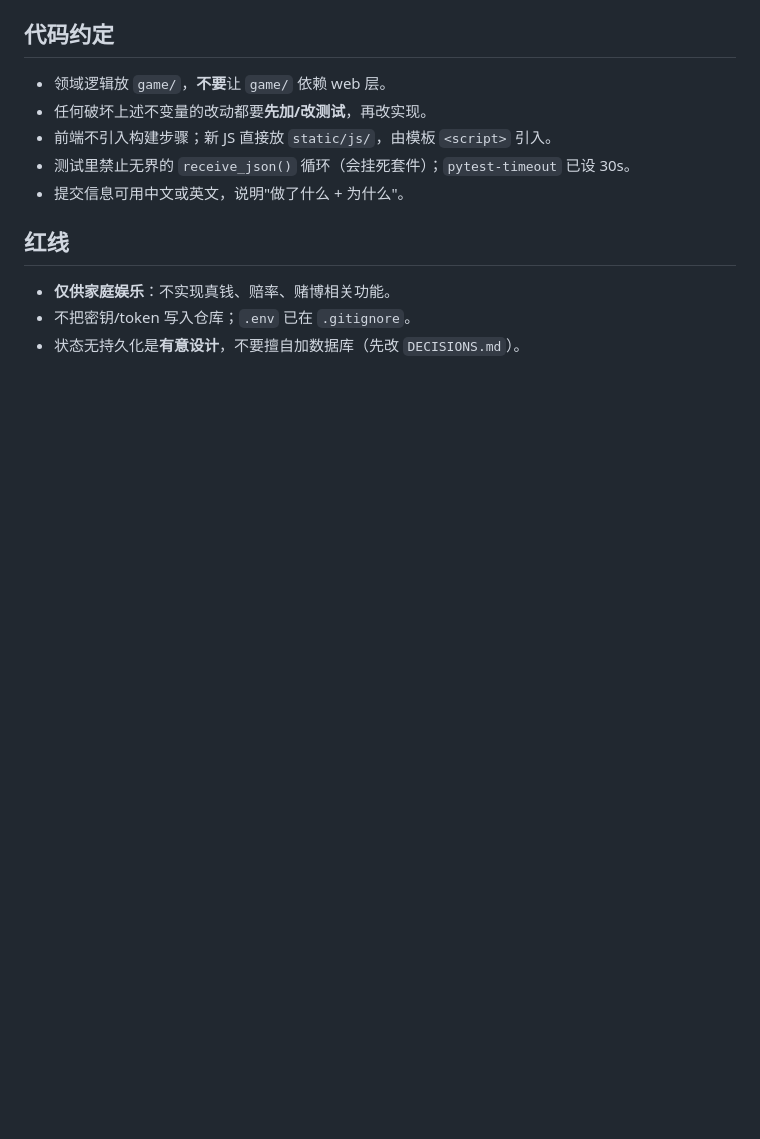
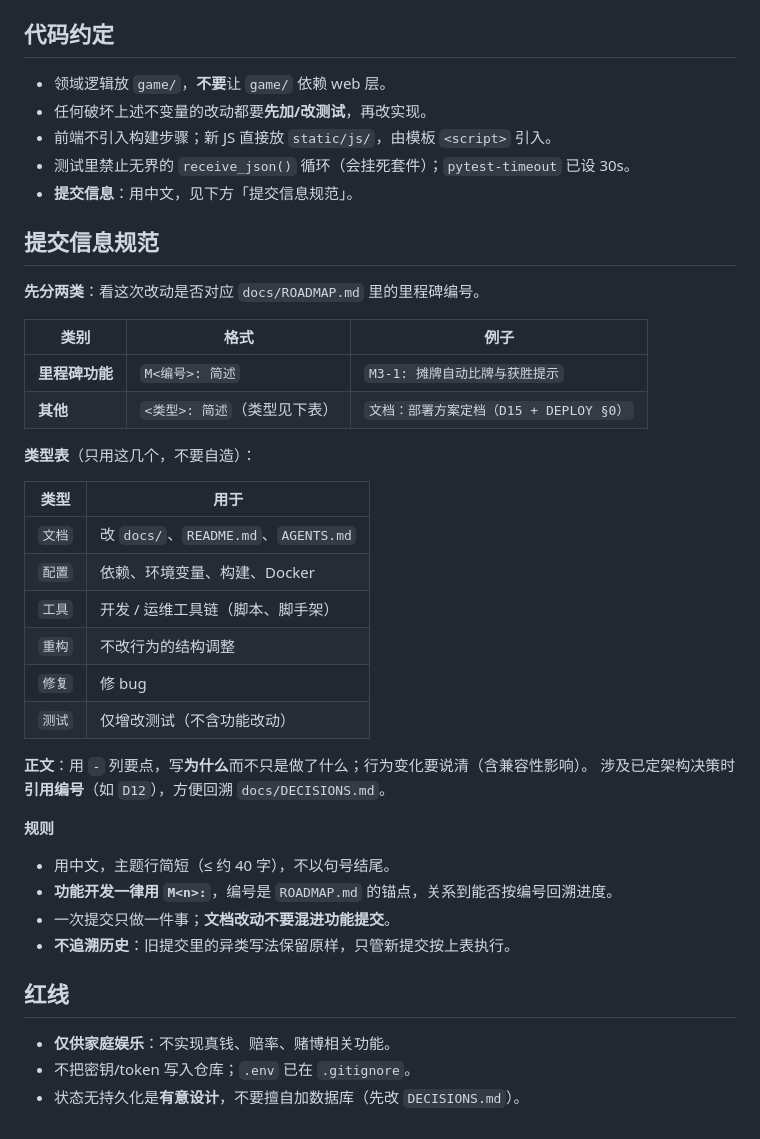
Before and after one commit to dachuancc/webpokerdealer, a Markdown page: AGENTS.md, the part around the change. Rendered like a GitHub page; blank space fills up the shorter version.

Commit message:
文档: 补充提交信息规范（与 exam-sim 对齐）
- 原来只有一句「可用中文或英文」，改为完整规范：里程碑用 M<n>: 前缀 + 类型表
- 涉及已定架构决策时要求引用编号（如 D12），方便回溯 DECISIONS.md
- 无代码改动，uv run pytest 69 个用例全绿

```diff
--- a/AGENTS.md
+++ b/AGENTS.md
@@ -80,7 +80,36 @@ M0 + M1 已完成并**真机三设备联调验证**（底牌隔离、发牌流
 - 任何破坏上述不变量的改动都要**先加/改测试**，再改实现。
 - 前端不引入构建步骤；新 JS 直接放 `static/js/`，由模板 `<script>` 引入。
 - 测试里禁止无界的 `receive_json()` 循环（会挂死套件）；`pytest-timeout` 已设 30s。
-- 提交信息可用中文或英文，说明"做了什么 + 为什么"。
+- **提交信息**：用中文，见下方「提交信息规范」。
+
+## 提交信息规范
+
+**先分两类**：看这次改动是否对应 `docs/ROADMAP.md` 里的里程碑编号。
+
+| 类别 | 格式 | 例子 |
+|---|---|---|
+| **里程碑功能** | `M<编号>: 简述` | `M3-1: 摊牌自动比牌与获胜提示` |
+| **其他** | `<类型>: 简述`（类型见下表） | `文档：部署方案定档（D15 + DEPLOY §0）` |
+
+**类型表**（只用这几个，不要自造）：
+
+| 类型 | 用于 |
+|---|---|
+| `文档` | 改 `docs/`、`README.md`、`AGENTS.md` |
+| `配置` | 依赖、环境变量、构建、Docker |
+| `工具` | 开发 / 运维工具链（脚本、脚手架） |
+| `重构` | 不改行为的结构调整 |
+| `修复` | 修 bug |
+| `测试` | 仅增改测试（不含功能改动） |
+
+**正文**：用 `-` 列要点，写**为什么**而不只是做了什么；行为变化要说清（含兼容性影响）。
+涉及已定架构决策时**引用编号**（如 `D12`），方便回溯 `docs/DECISIONS.md`。
+
+**规则**
+- 用中文，主题行简短（≤ 约 40 字），不以句号结尾。
+- **功能开发一律用 `M<n>:`**，编号是 `ROADMAP.md` 的锚点，关系到能否按编号回溯进度。
+- 一次提交只做一件事；**文档改动不要混进功能提交**。
+- **不追溯历史**：旧提交里的异类写法保留原样，只管新提交按上表执行。
 
 ## 红线
 
```
